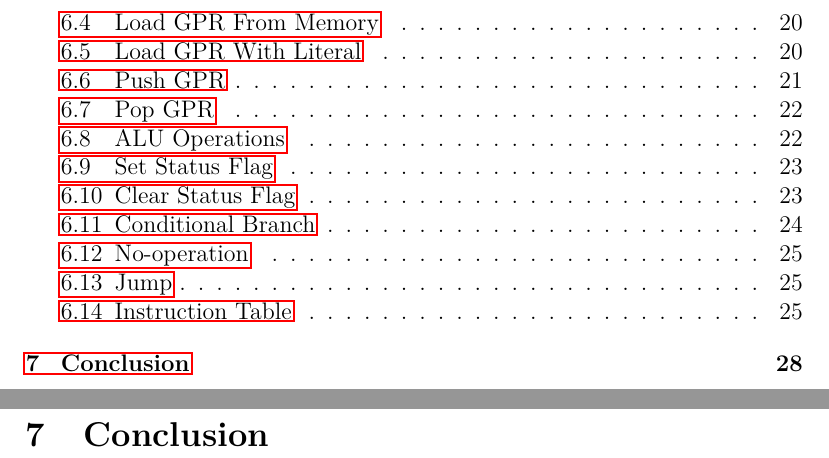
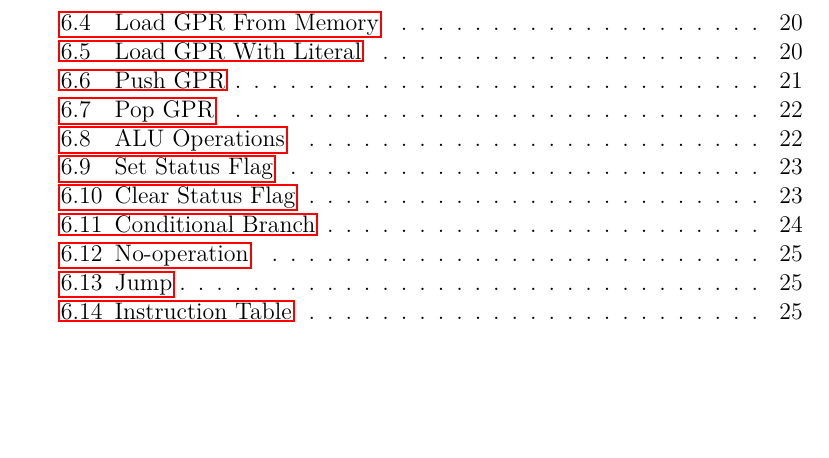
Before and after one commit to ZakSN/m2cpu, a LaTeX document (doc/processor/m2cpu_architecture.tex): two parts of pages 3 and 32 of 32 before the commit and part of page 3 of 31 after it, the two joined at a grey line, cut so that both start at the same text, the shorter picture padded with empty space. Compiled offline with pdfLaTeX.

Commit message:
removed conclusion section

```diff
--- a/doc/processor/m2cpu_architecture.tex
+++ b/doc/processor/m2cpu_architecture.tex
@@ -1054,6 +1054,4 @@ instruction execution see section 4.
 \end{landscape}
 
 \newpage
-\section{Conclusion}
-
 \end{document}
```
